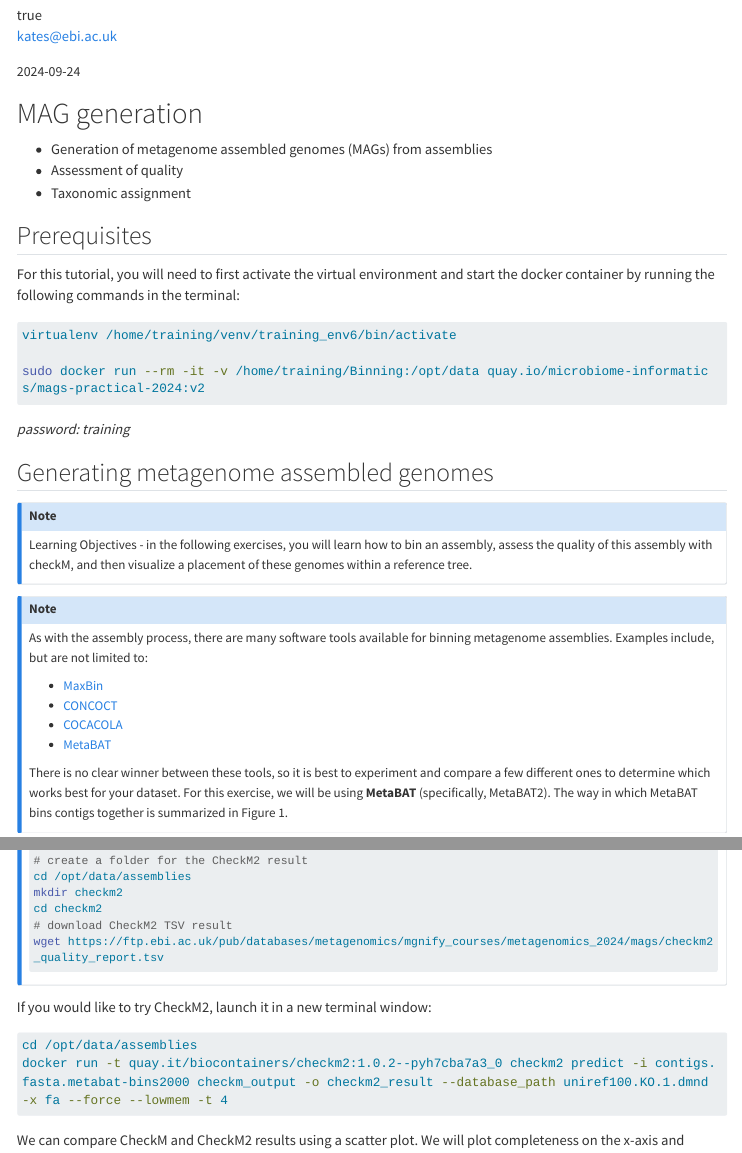
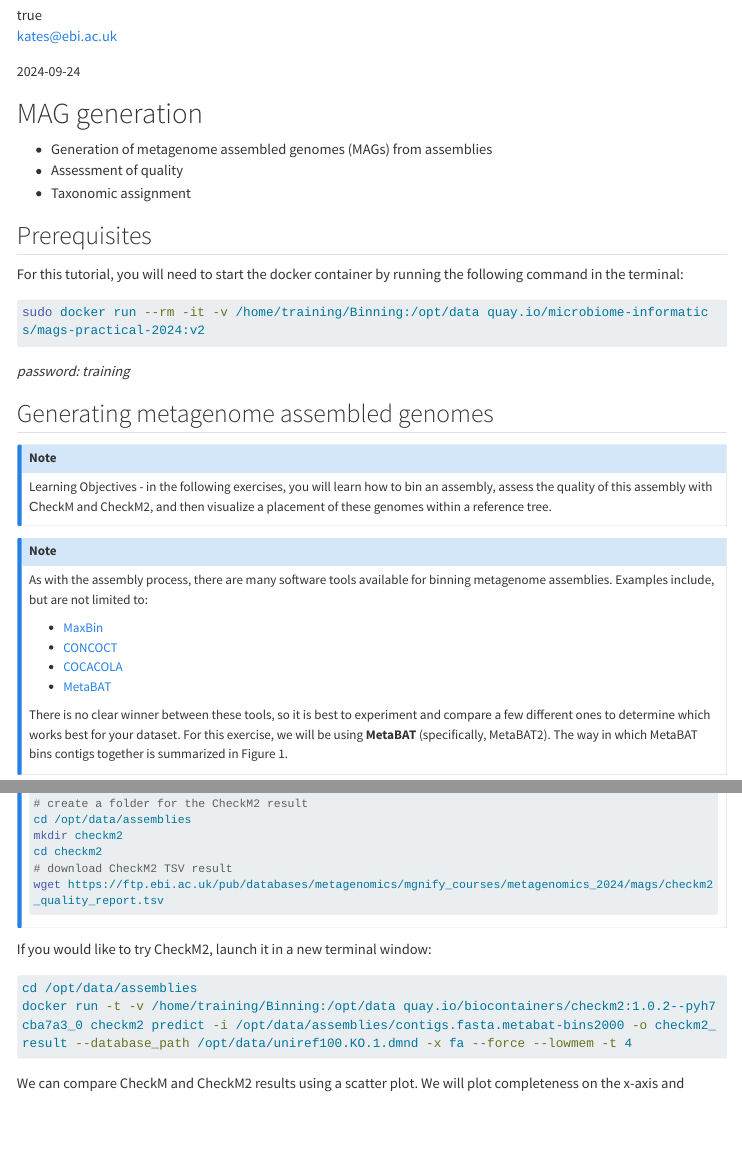
Before and after one commit to EBI-Metagenomics/metagenomics-bioinformatics-mgnify-2025, a Quarto document (sessions/mags.qmd): the page in a window 1100 px wide, from 170 px down, and a second part further down, joined at a grey line. Rendered offline with R 4.5, knitr and Pandoc in place of Quarto, with nearby package versions; menus at the side of the page are left out; long lines of code are wrapped.

Commit message:
Mags edits

````diff
--- a/sessions/mags.qmd
+++ b/sessions/mags.qmd
@@ -28,12 +28,9 @@ author:
 Prerequisites
 ---------------
 
-For this tutorial, you will need to first activate the virtual environment and
-start the docker container by running the following commands in the terminal:
+For this tutorial, you will need to start the docker container by running the following command in the terminal:
 
 ```bash
-virtualenv /home/training/venv/training_env6/bin/activate
-
 sudo docker run --rm -it -v /home/training/Binning:/opt/data quay.io/microbiome-informatics/mags-practical-2024:v2
 ```
 *password: training*
@@ -44,7 +41,7 @@ Generating metagenome assembled genomes
 ::: {.callout-note}
 Learning Objectives - in the following exercises, you will
 learn how to bin an assembly, assess the quality of this assembly with
-checkM, and then visualize a placement of these genomes within a
+СheckM and CheckM2, and then visualize a placement of these genomes within a
 reference tree.
 :::
 
@@ -288,7 +285,7 @@ If you would like to try CheckM2, launch it in a new terminal window:
 
 ```bash
 cd /opt/data/assemblies
-docker run -t quay.it/biocontainers/checkm2:1.0.2--pyh7cba7a3_0 checkm2 predict -i contigs.fasta.metabat-bins2000 checkm_output -o checkm2_result --database_path uniref100.KO.1.dmnd -x fa --force --lowmem -t 4
+docker run -t -v /home/training/Binning:/opt/data quay.io/biocontainers/checkm2:1.0.2--pyh7cba7a3_0 checkm2 predict -i /opt/data/assemblies/contigs.fasta.metabat-bins2000 -o checkm2_result --database_path /opt/data/uniref100.KO.1.dmnd -x fa --force --lowmem -t 4
 ```
 
 We can compare CheckM and CheckM2 results using a scatter plot. We will plot completeness on the x-axis and contamination on the y-axis.
````
Also changed, not shown: sessions/mags.qmd (3 more changed lines).
